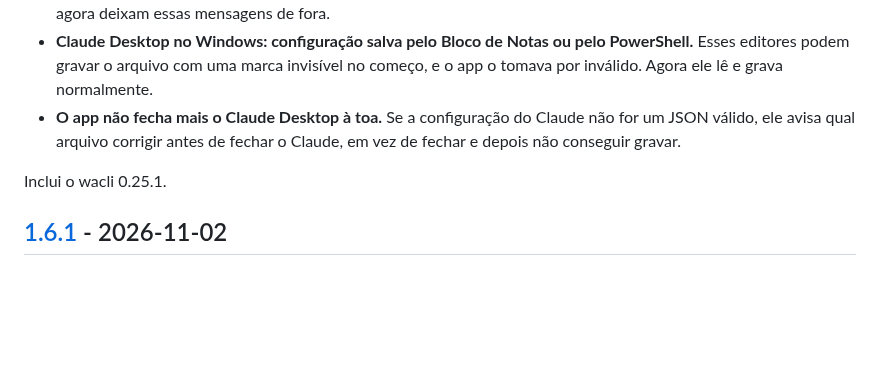
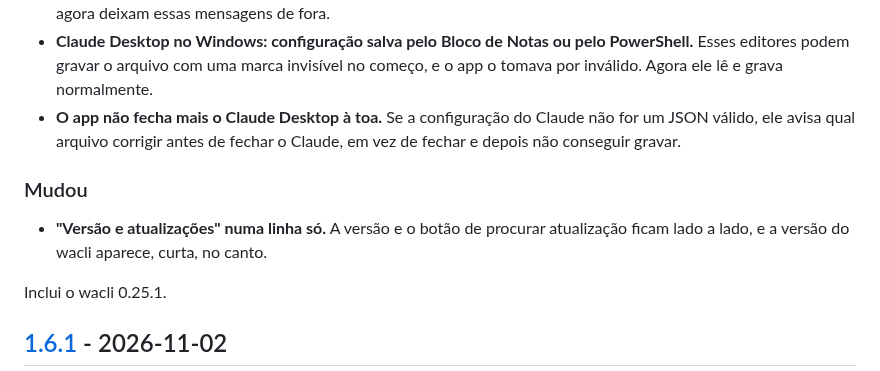
Before and after one commit to BrOrlandi/whatsapp-mcp-local, a Markdown page: CHANGELOG.md, the part around the change. Drawn GitHub-style; blank space fills up the shorter version.

Commit message:
docs: changelog for v1.6.2, the version card
Co-Authored-By: Claude Opus 5.5 <noreply@anthropic.com>
Claude-Session: https://claude.ai/code/session_015LjdjCVDL8vGdaSvVGaqfd

```diff
--- a/CHANGELOG.md
+++ b/CHANGELOG.md
@@ -19,6 +19,11 @@ O que muda para quem usa o WhatsApp MCP, versão a versão. Formato baseado no
 - **O app não fecha mais o Claude Desktop à toa.** Se a configuração do Claude
   não for um JSON válido, ele avisa qual arquivo corrigir antes de fechar o
   Claude, em vez de fechar e depois não conseguir gravar.
+
+### Mudou
+
+- **"Versão e atualizações" numa linha só.** A versão e o botão de procurar
+  atualização ficam lado a lado, e a versão do wacli aparece, curta, no canto.
 
 Inclui o wacli 0.25.1.
 
```
